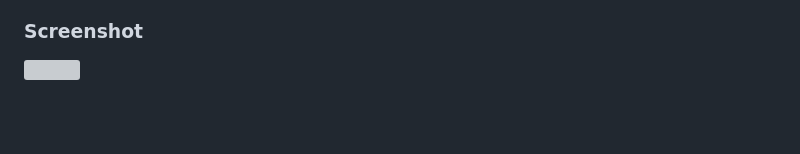
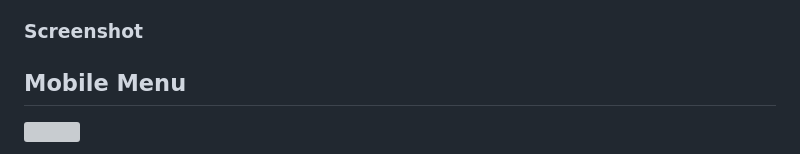
Before and after one commit to Have-Samuel/ip-Address-Tracker, a Markdown page: README.md, the part around the change. Rendered like a GitHub page; blank space fills up the shorter version; grey boxes are pictures that could not be loaded.

Commit message:
Image Links

```diff
--- a/README.md
+++ b/README.md
@@ -26,6 +26,7 @@ Users should be able to:
 
 ### Screenshot
 
+## Mobile Menu
 ![](./screenshot.jpg)
 
 Add a screenshot of your solution. The easiest way to do this is to use Firefox to view your project, right-click the page and select "Take a Screenshot". You can choose either a full-height screenshot or a cropped one based on how long the page is. If it's very long, it might be best to crop it.
```
